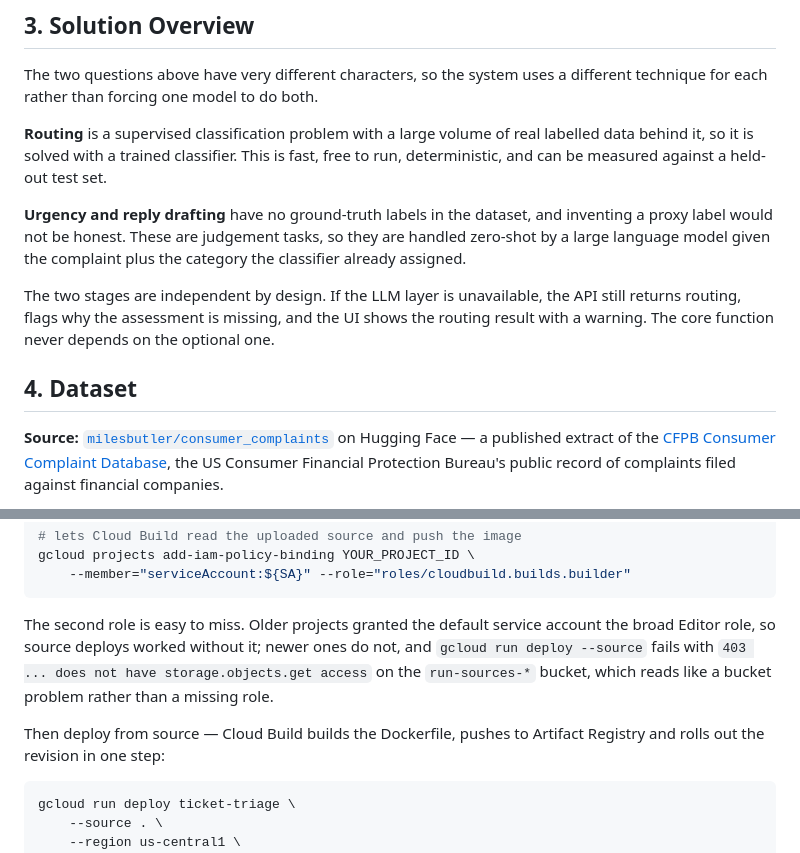
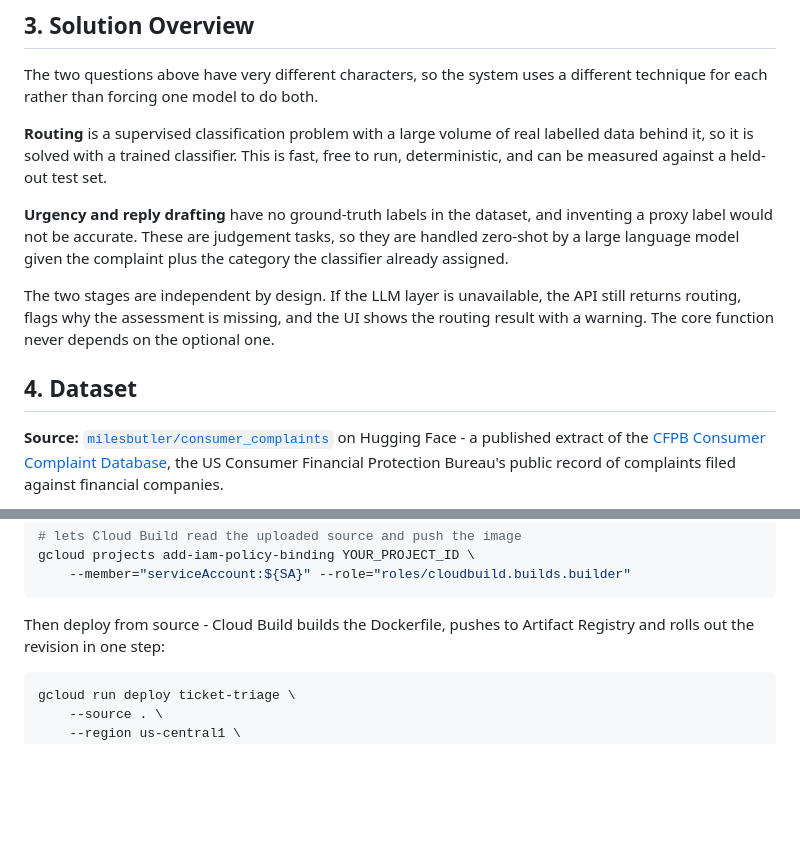
Before and after one commit to RepZ97/support-ticket-triage-ai-cloud-project, a Markdown page: README.md, 2 parts joined by grey strips. Rendered like a GitHub page; blank space fills up the shorter version.

Commit message:
Fine-tune readme

````diff
--- a/README.md
+++ b/README.md
@@ -50,7 +50,7 @@ fast, free to run, deterministic, and can be measured against a held-out test
 set.
 
 **Urgency and reply drafting** have no ground-truth labels in the dataset, and
-inventing a proxy label would not be honest. These are judgement tasks, so they
+inventing a proxy label would not be accurate. These are judgement tasks, so they
 are handled zero-shot by a large language model given the complaint plus the
 category the classifier already assigned.
 
@@ -62,7 +62,7 @@ optional one.
 ## 4. Dataset
 
 **Source:** [`milesbutler/consumer_complaints`](https://huggingface.co/datasets/milesbutler/consumer_complaints)
-on Hugging Face — a published extract of the
+on Hugging Face - a published extract of the
 [CFPB Consumer Complaint Database](https://www.consumerfinance.gov/data-research/consumer-complaints/),
 the US Consumer Financial Protection Bureau's public record of complaints filed
 against financial companies.
@@ -298,14 +298,7 @@ gcloud projects add-iam-policy-binding YOUR_PROJECT_ID \
     --member="serviceAccount:${SA}" --role="roles/cloudbuild.builds.builder"
 ```
 
-The second role is easy to miss. Older projects granted the default service
-account the broad Editor role, so source deploys worked without it; newer ones
-do not, and `gcloud run deploy --source` fails with
-`403 ... does not have storage.objects.get access` on the
-`run-sources-*` bucket, which reads like a bucket problem rather than a missing
-role.
-
-Then deploy from source — Cloud Build builds the Dockerfile, pushes to Artifact
+Then deploy from source - Cloud Build builds the Dockerfile, pushes to Artifact
 Registry and rolls out the revision in one step:
 
 ```bash
````
Also changed, not shown: other parts of README.md (+6 -6 lines).
